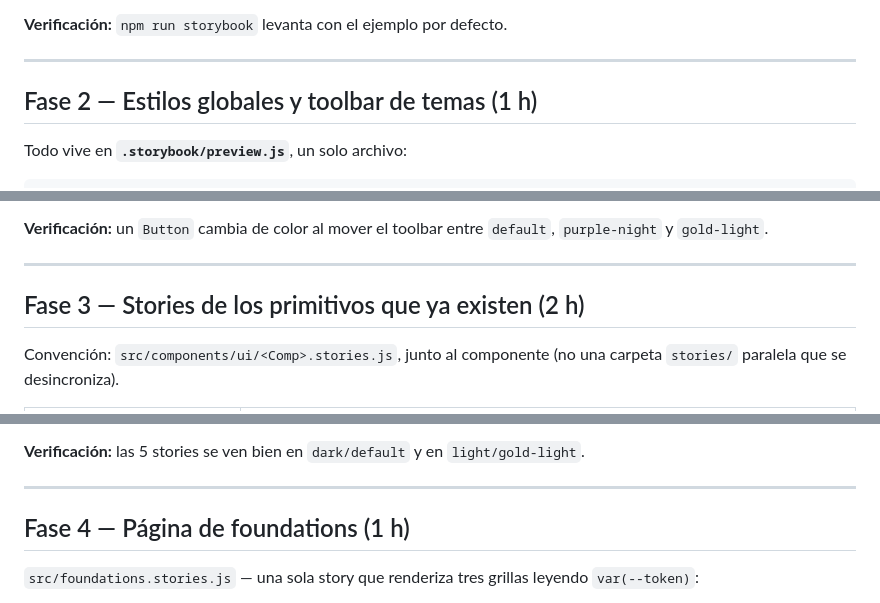
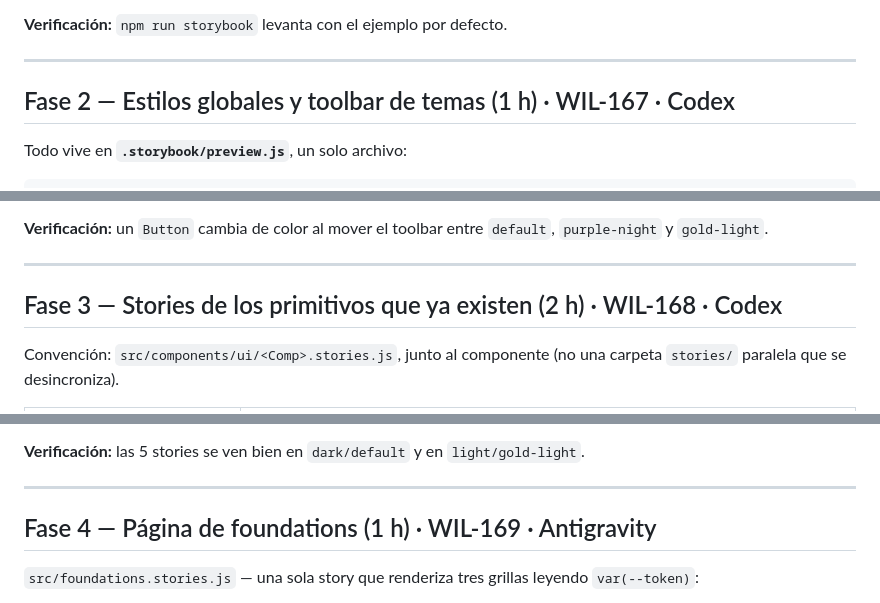
Before and after one commit to kashipu/Music-video, a Markdown page: docs/PLAN_STORYBOOK.md, 3 parts joined by grey strips. GitHub-like rendering.

```diff
--- a/docs/PLAN_STORYBOOK.md
+++ b/docs/PLAN_STORYBOOK.md
@@ -42,7 +52,7 @@ Decisiones tomadas de antemano para no improvisar durante el init:
 
 ---
 
-## Fase 2 — Estilos globales y toolbar de temas (1 h)
+## Fase 2 — Estilos globales y toolbar de temas (1 h) · WIL-167 · Codex
 
 Todo vive en **`.storybook/preview.js`**, un solo archivo:
 
@@ -99,7 +109,7 @@ Notas:
 
 ---
 
-## Fase 3 — Stories de los primitivos que ya existen (2 h)
+## Fase 3 — Stories de los primitivos que ya existen (2 h) · WIL-168 · Codex
 
 Convención: `src/components/ui/<Comp>.stories.js`, junto al componente (no una carpeta `stories/` paralela que se desincroniza).
 
@@ -117,7 +127,7 @@ Regla: **una story = un estado que alguien va a mirar**. Nada de generar la matr
 
 ---
 
-## Fase 4 — Página de foundations (1 h)
+## Fase 4 — Página de foundations (1 h) · WIL-169 · Antigravity
 
 `src/foundations.stories.js` — una sola story que renderiza tres grillas leyendo `var(--token)`:
 
```
Also changed, not shown: other parts of docs/PLAN_STORYBOOK.md (+19 -3 lines).
